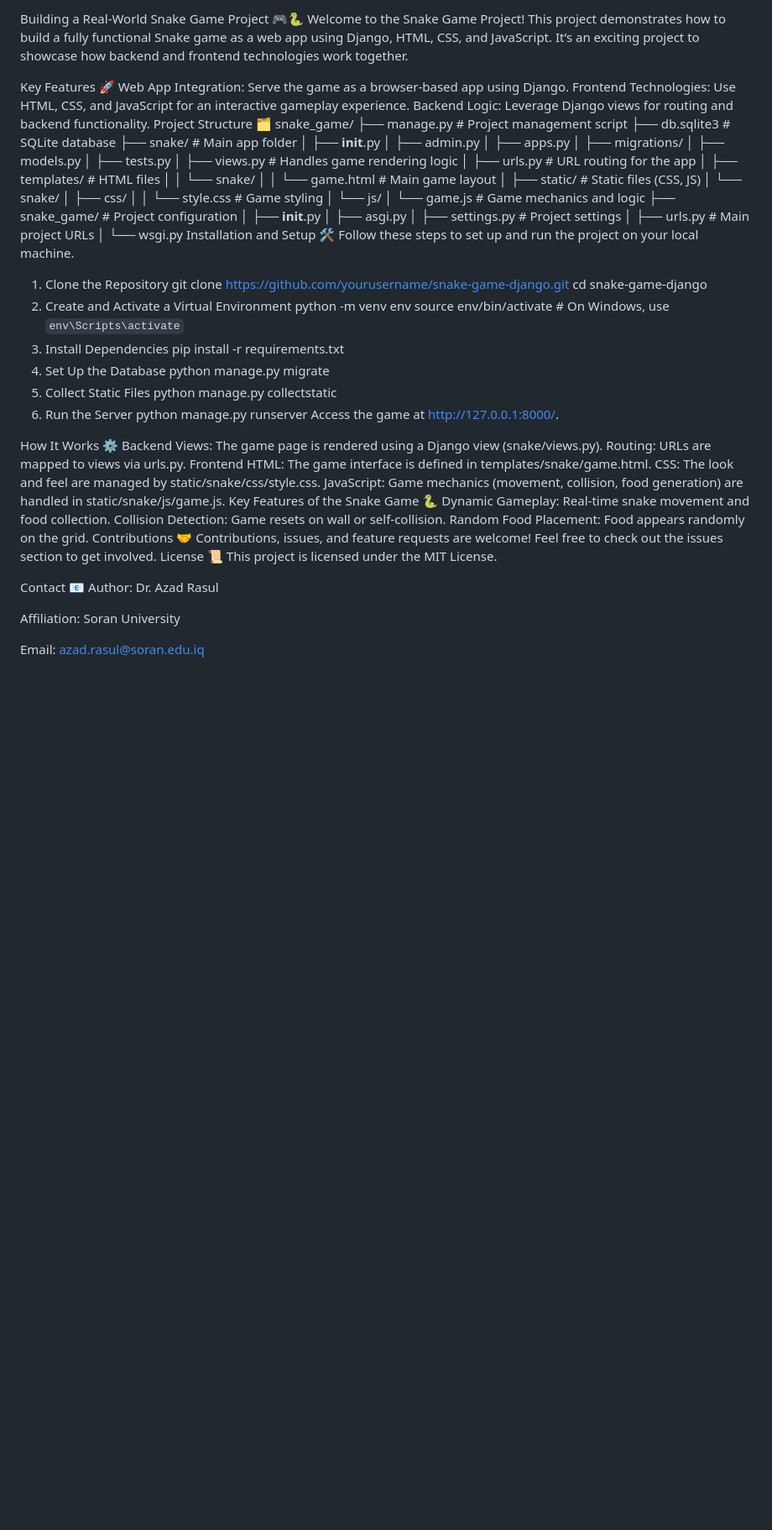
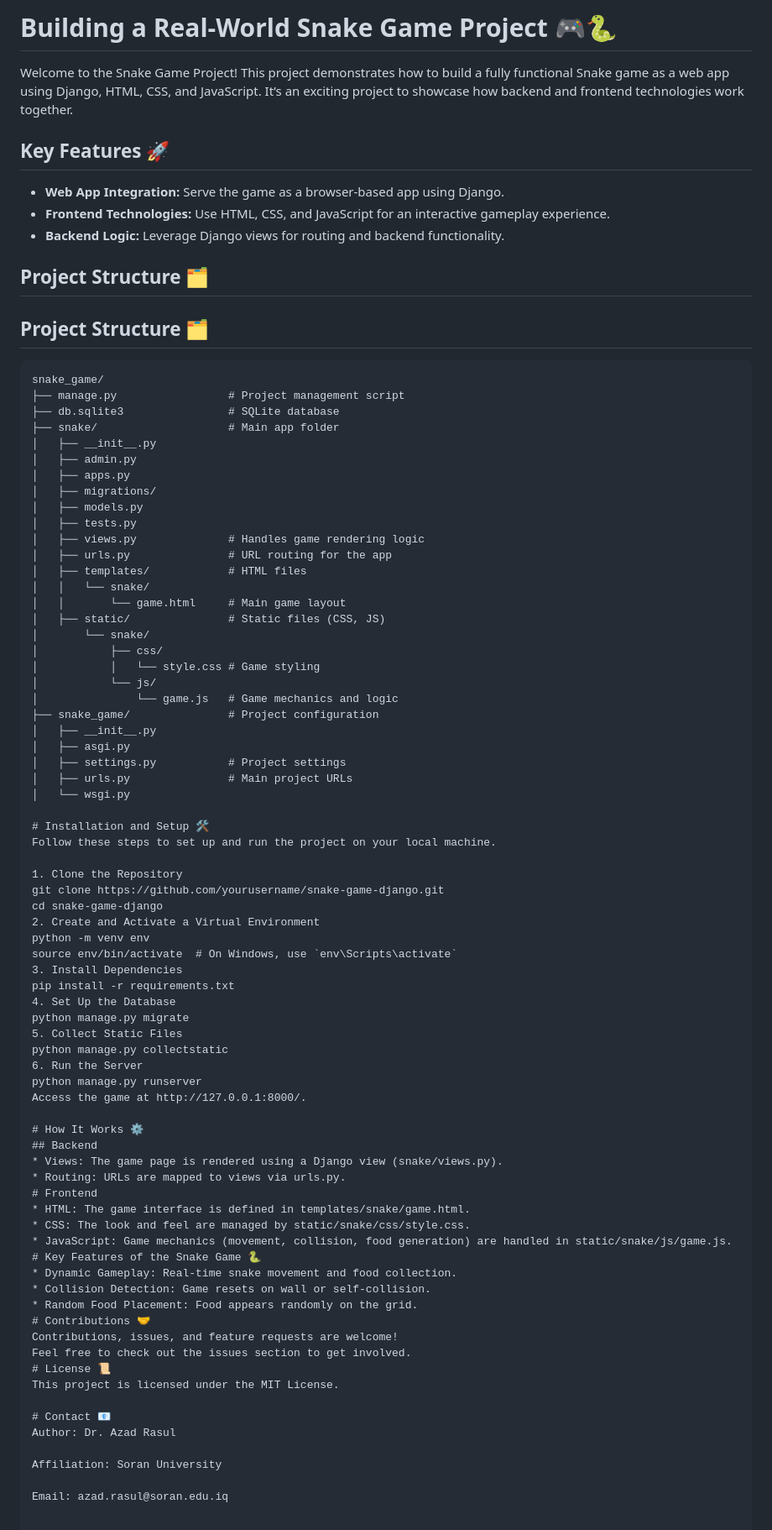
Before and after one commit to Azad77/snake-game-django, a Markdown page: README.md, the part around the change. Shown at 84% size. Drawn GitHub-style; blank space fills up the shorter version.

````diff
--- a/README.md
+++ b/README.md
@@ -1,11 +1,17 @@
-Building a Real-World Snake Game Project 🎮🐍
+# Building a Real-World Snake Game Project 🎮🐍
+
 Welcome to the Snake Game Project! This project demonstrates how to build a fully functional Snake game as a web app using Django, HTML, CSS, and JavaScript. It’s an exciting project to showcase how backend and frontend technologies work together.
 
-Key Features 🚀
-Web App Integration: Serve the game as a browser-based app using Django.
-Frontend Technologies: Use HTML, CSS, and JavaScript for an interactive gameplay experience.
-Backend Logic: Leverage Django views for routing and backend functionality.
-Project Structure 🗂️
+## Key Features 🚀
+
+- **Web App Integration:** Serve the game as a browser-based app using Django.
+- **Frontend Technologies:** Use HTML, CSS, and JavaScript for an interactive gameplay experience.
+- **Backend Logic:** Leverage Django views for routing and backend functionality.
+
+## Project Structure 🗂️
+## Project Structure 🗂️
+
+```plaintext
 snake_game/
 ├── manage.py                 # Project management script
 ├── db.sqlite3                # SQLite database
@@ -33,7 +39,8 @@ snake_game/
 │   ├── settings.py           # Project settings
 │   ├── urls.py               # Main project URLs
 │   └── wsgi.py
-Installation and Setup 🛠️
+
+# Installation and Setup 🛠️
 Follow these steps to set up and run the project on your local machine.
 
 1. Clone the Repository
@@ -52,25 +59,25 @@ python manage.py collectstatic
 python manage.py runserver
 Access the game at http://127.0.0.1:8000/.
 
-How It Works ⚙️
-Backend
-Views: The game page is rendered using a Django view (snake/views.py).
-Routing: URLs are mapped to views via urls.py.
-Frontend
-HTML: The game interface is defined in templates/snake/game.html.
-CSS: The look and feel are managed by static/snake/css/style.css.
-JavaScript: Game mechanics (movement, collision, food generation) are handled in static/snake/js/game.js.
-Key Features of the Snake Game 🐍
-Dynamic Gameplay: Real-time snake movement and food collection.
-Collision Detection: Game resets on wall or self-collision.
-Random Food Placement: Food appears randomly on the grid.
-Contributions 🤝
+# How It Works ⚙️
+## Backend
+* Views: The game page is rendered using a Django view (snake/views.py).
+* Routing: URLs are mapped to views via urls.py.
+# Frontend
+* HTML: The game interface is defined in templates/snake/game.html.
+* CSS: The look and feel are managed by static/snake/css/style.css.
+* JavaScript: Game mechanics (movement, collision, food generation) are handled in static/snake/js/game.js.
+# Key Features of the Snake Game 🐍
+* Dynamic Gameplay: Real-time snake movement and food collection.
+* Collision Detection: Game resets on wall or self-collision.
+* Random Food Placement: Food appears randomly on the grid.
+# Contributions 🤝
 Contributions, issues, and feature requests are welcome!
 Feel free to check out the issues section to get involved.
-License 📜
+# License 📜
 This project is licensed under the MIT License.
 
-Contact 📧
+# Contact 📧
 Author: Dr. Azad Rasul
 
 Affiliation: Soran University
````
